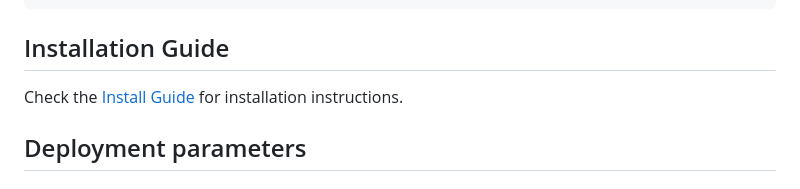
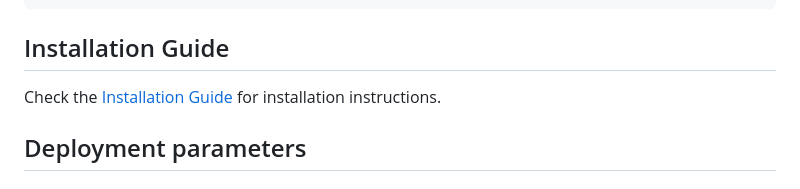
Before and after one commit to openshift/assisted-test-infra, a Markdown page: README.md, the part around the change. Drawn GitHub-style.

Commit message:
NO-ISSUE: Fix readme file

```diff
--- a/README.md
+++ b/README.md
@@ -69,7 +69,7 @@ export PULL_SECRET='<pull secret JSON>'
 
 ## Installation Guide
 
-Check the [Install Guide](GUIDE.md) for installation instructions.
+Check the [Installation Guide](GUIDE.md) for installation instructions.
 
 ## Deployment parameters
 
```
